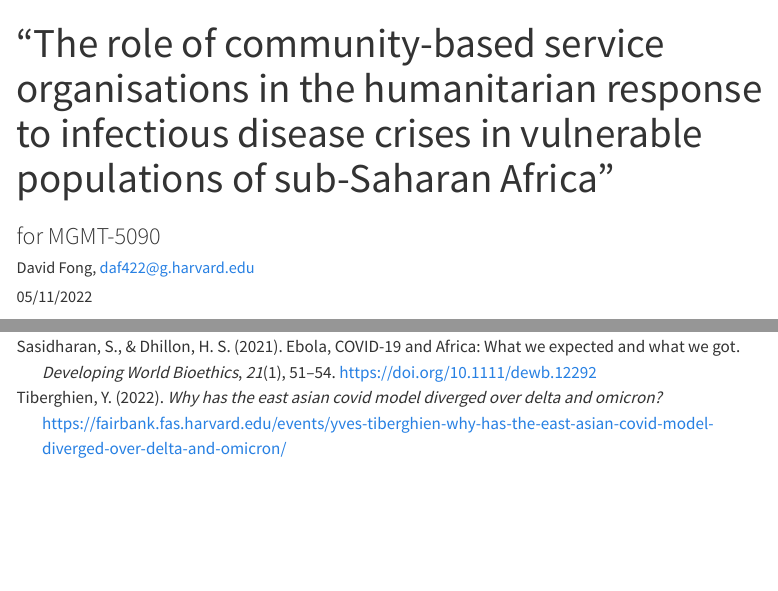
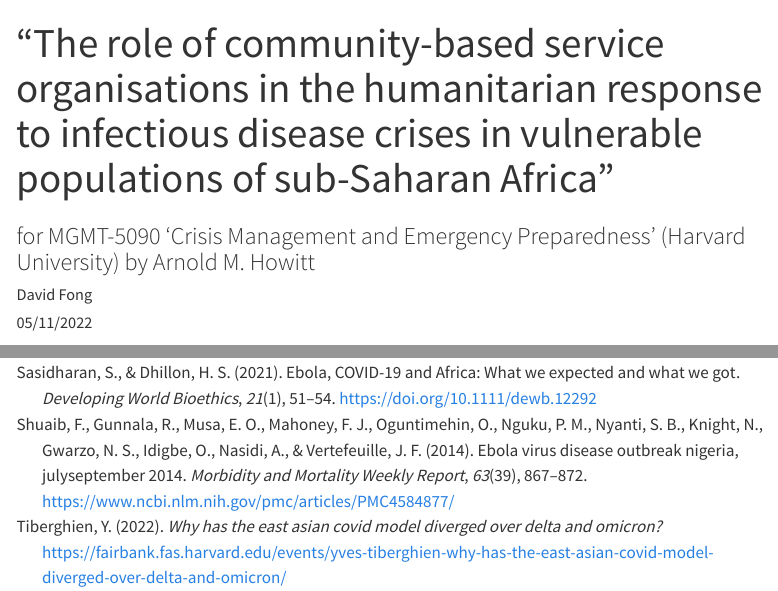
Before and after one commit to DavidPatShuiFong/MGMT-5090-Assignment-3, a Quarto document (David Fong 3.qmd): the page in a window 1100 px wide, from its top, and a second part further down, joined at a grey line. Rendered offline with R 4.5, knitr and Pandoc in place of Quarto, with nearby package versions; menus at the side of the page are left out.

Commit message:
blog version

```diff
--- a/David Fong 3.qmd
+++ b/David Fong 3.qmd
@@ -1,11 +1,13 @@
 ---
 title: “The role of community-based service organisations in the humanitarian response to infectious disease crises in vulnerable populations of sub-Saharan Africa”
-subtitle: "for MGMT-5090"
-author: "David Fong, daf422@g.harvard.edu"
+subtitle: "for MGMT-5090 'Crisis Management and Emergency Preparedness' (Harvard University) by Arnold M. Howitt"
+author: "David Fong"
 date: "05/11/2022"
 format:
   html:
     toc: true
+    toc-title: "Contents"
+    toc-location: body
   pdf:
     toc: true
   docx:
--- a/references.bib
+++ b/references.bib
@@ -559,3 +559,18 @@ PMCID: PMC3552975},
 	note = {Place: Atlanta, Georgia
 Publisher: Centers for Disease Control & Prevention (CDC)}
 }
+
+@article{shuaib2014,
+	title = {Ebola Virus Disease Outbreak {\textemdash} Nigeria, July{\textendash}September 2014},
+	author = {Shuaib, Faisal and Gunnala, Rajni and Musa, Emmanuel O. and Mahoney, Frank J. and Oguntimehin, Olukayode and Nguku, Patrick M. and Nyanti, Sara Beysolow and Knight, Nancy and Gwarzo, Nasir Sani and Idigbe, Oni and Nasidi, Abdulsalam and Vertefeuille, John F.},
+	year = {2014},
+	month = {10},
+	date = {2014-10-03},
+	journal = {Morbidity and Mortality Weekly Report},
+	pages = {867--872},
+	volume = {63},
+	number = {39},
+	url = {https://www.ncbi.nlm.nih.gov/pmc/articles/PMC4584877/},
+	note = {PMID: 25275332
+PMCID: PMC4584877}
+}
```
Also changed, not shown: ComprehensiveRiskManagementFramework.png (added), NigeriaEbolaIMS.png (added), SocialWelfare_DisasterEvent.png (added), SpurLunch.png (added), ebolacontrol_community.jpg (added), David Fong 3.qmd (13 more changed lines).
